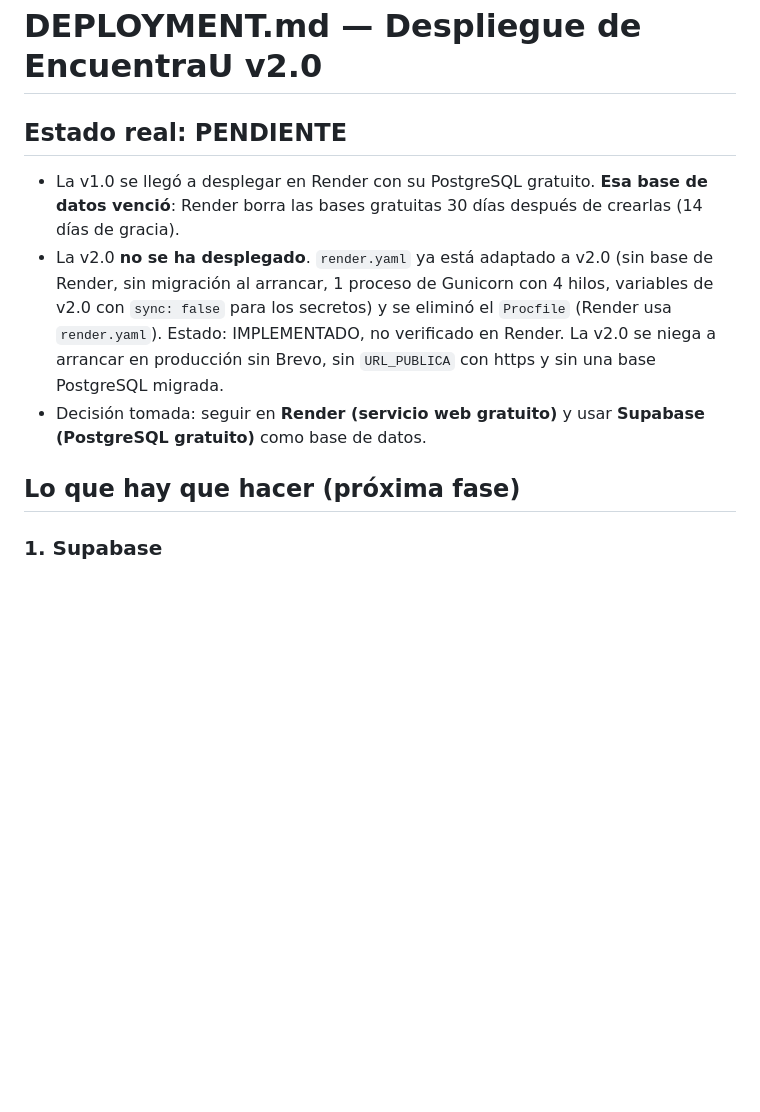
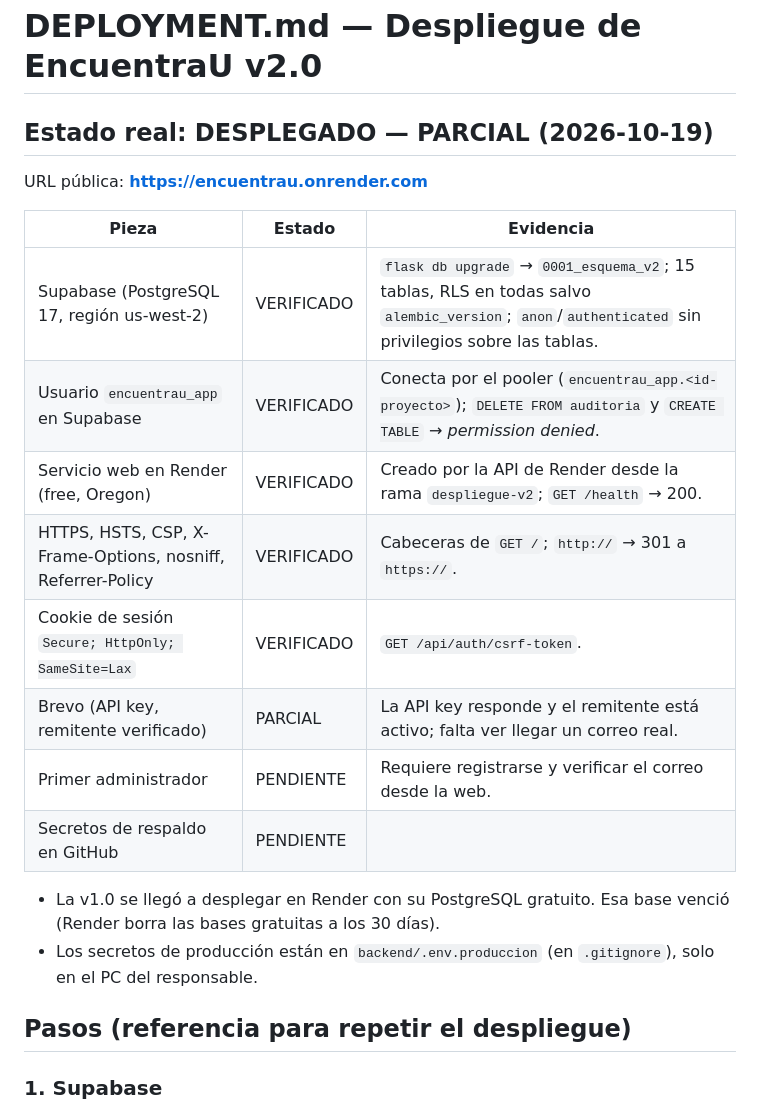
Before and after one commit to sebastquintero1312/EncuentraU, a Markdown page: docs/DEPLOYMENT.md, the part around the change. GitHub-like rendering; blank space fills up the shorter version.

Commit message:
Despliegue v2.0 en Render + Supabase: estado verificado en la documentación
Co-Authored-By: Claude Opus 5.5 <noreply@anthropic.com>

```diff
--- a/docs/DEPLOYMENT.md
+++ b/docs/DEPLOYMENT.md
@@ -1,12 +1,24 @@
 # DEPLOYMENT.md — Despliegue de EncuentraU v2.0
 
-## Estado real: PENDIENTE
+## Estado real: DESPLEGADO — PARCIAL (2026-10-19)
 
-- La v1.0 se llegó a desplegar en Render con su PostgreSQL gratuito. **Esa base de datos venció**: Render borra las bases gratuitas 30 días después de crearlas (14 días de gracia).
-- La v2.0 **no se ha desplegado**. `render.yaml` ya está adaptado a v2.0 (sin base de Render, sin migración al arrancar, 1 proceso de Gunicorn con 4 hilos, variables de v2.0 con `sync: false` para los secretos) y se eliminó el `Procfile` (Render usa `render.yaml`). Estado: IMPLEMENTADO, no verificado en Render. La v2.0 se niega a arrancar en producción sin Brevo, sin `URL_PUBLICA` con https y sin una base PostgreSQL migrada.
-- Decisión tomada: seguir en **Render (servicio web gratuito)** y usar **Supabase (PostgreSQL gratuito)** como base de datos.
+URL pública: **https://encuentrau.onrender.com**
 
-## Lo que hay que hacer (próxima fase)
+| Pieza | Estado | Evidencia |
+|---|---|---|
+| Supabase (PostgreSQL 17, región us-west-2) | VERIFICADO | `flask db upgrade` → `0001_esquema_v2`; 15 tablas, RLS en todas salvo `alembic_version`; `anon`/`authenticated` sin privilegios sobre las tablas. |
+| Usuario `encuentrau_app` en Supabase | VERIFICADO | Conecta por el pooler (`encuentrau_app.<id-proyecto>`); `DELETE FROM auditoria` y `CREATE TABLE` → *permission denied*. |
+| Servicio web en Render (free, Oregon) | VERIFICADO | Creado por la API de Render desde la rama `despliegue-v2`; `GET /health` → 200. |
+| HTTPS, HSTS, CSP, X-Frame-Options, nosniff, Referrer-Policy | VERIFICADO | Cabeceras de `GET /`; `http://` → 301 a `https://`. |
+| Cookie de sesión `Secure; HttpOnly; SameSite=Lax` | VERIFICADO | `GET /api/auth/csrf-token`. |
+| Brevo (API key, remitente verificado) | PARCIAL | La API key responde y el remitente está activo; falta ver llegar un correo real. |
+| Primer administrador | PENDIENTE | Requiere registrarse y verificar el correo desde la web. |
+| Secretos de respaldo en GitHub | PENDIENTE | |
+
+- La v1.0 se llegó a desplegar en Render con su PostgreSQL gratuito. Esa base venció (Render borra las bases gratuitas a los 30 días).
+- Los secretos de producción están en `backend/.env.produccion` (en `.gitignore`), solo en el PC del responsable.
+
+## Pasos (referencia para repetir el despliegue)
 
 ### 1. Supabase
 1. Crear el proyecto.
```
Also changed, not shown: CHANGELOG.md (+6 -1 lines).
